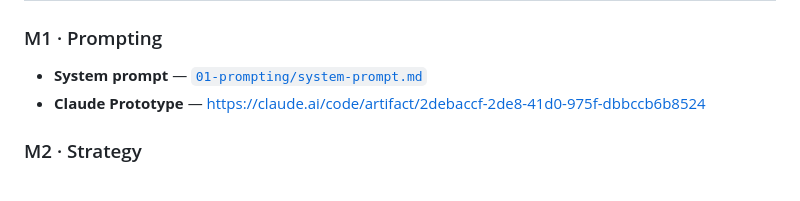
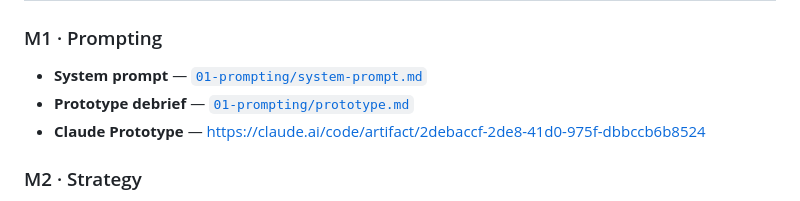
Before and after one commit to dildarmks-ship-it/juno-pm, a Markdown page: README.md, the part around the change. Drawn GitHub-style.

```diff
--- a/README.md
+++ b/README.md
@@ -14,6 +14,7 @@ This repo is my final project for the **AI Product Management Certification**. E
 
 ### M1 · Prompting
 - **System prompt** — [`01-prompting/system-prompt.md`](01-prompting/system-prompt.md)
+- **Prototype debrief** — [`01-prompting/prototype.md`](01-prompting/claude-prototype.md)
 - **Claude Prototype** — https://claude.ai/code/artifact/2debaccf-2de8-41d0-975f-dbbccb6b8524
 
 ### M2 · Strategy
```
